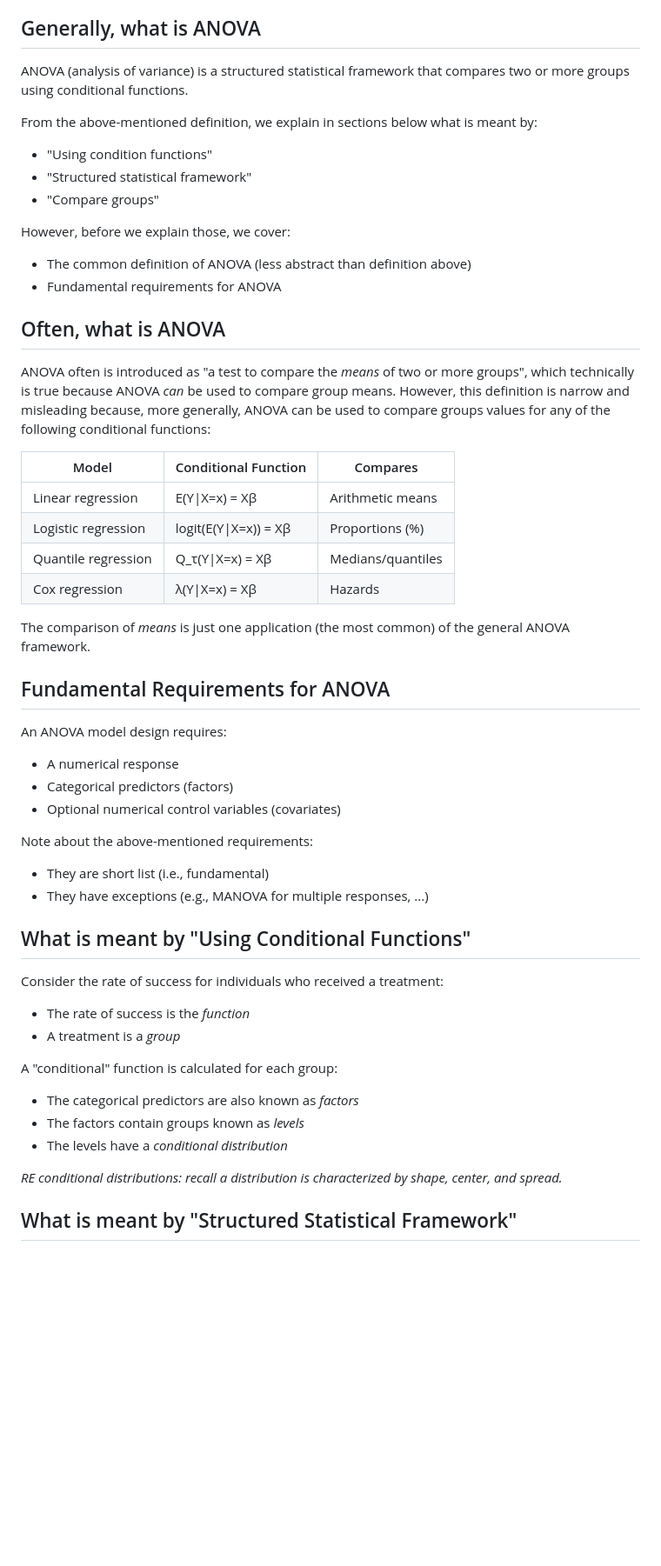
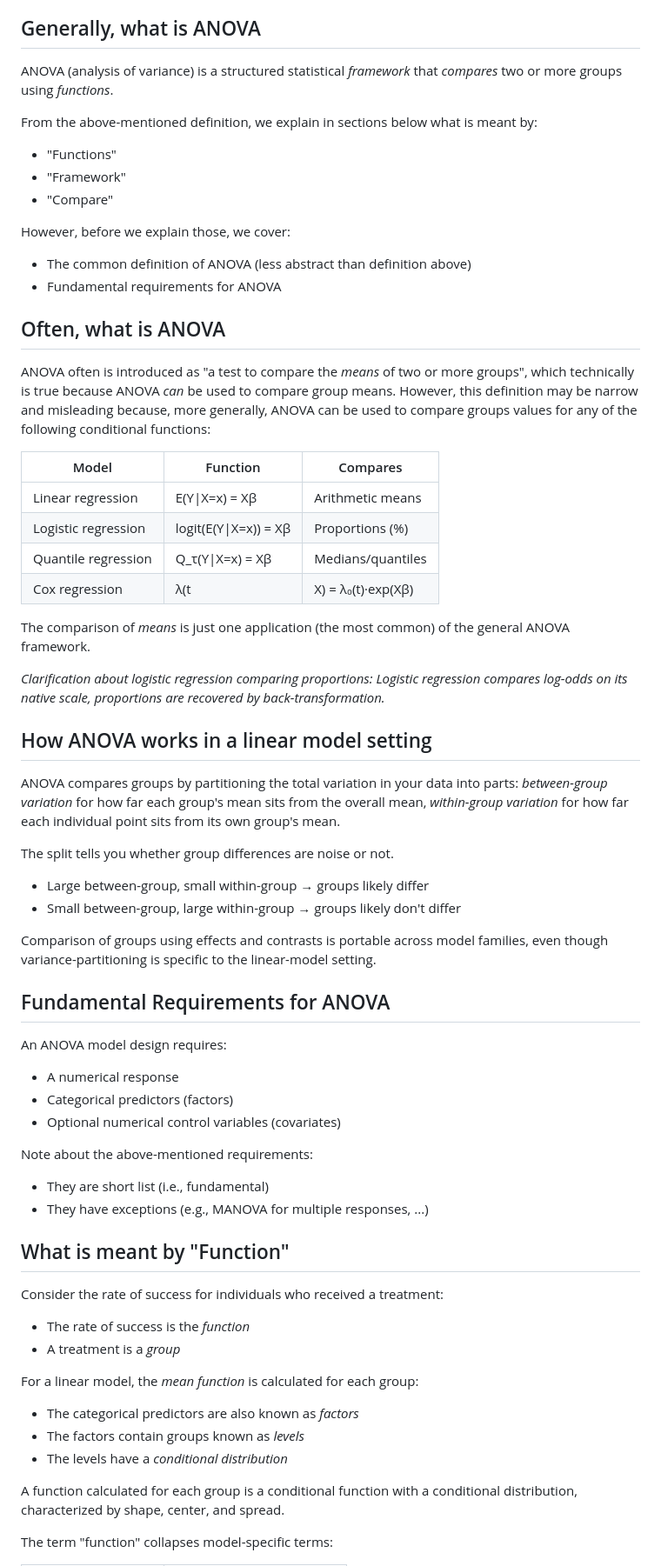
Before and after one commit to jpbisciotti/anova, a Markdown page: 01-what-is-anova.md, the part around one of its changes. Shown at 87% size. Drawn GitHub-style; blank space fills up the shorter version.

```diff
--- a/01-what-is-anova.md
+++ b/01-what-is-anova.md
@@ -8,12 +8,12 @@ Use ANOVA to answer questions such as:
 
 ## Generally, what is ANOVA
 
-ANOVA (analysis of variance) is a structured statistical framework that compares two or more groups using conditional functions.
+ANOVA (analysis of variance) is a structured statistical *framework* that *compares* two or more groups using *functions*.
 
 From the above-mentioned definition, we explain in sections below what is meant by:
-- "Using condition functions"
-- "Structured statistical framework"
-- "Compare groups"
+- "Functions"
+- "Framework"
+- "Compare"
 
 However, before we explain those, we cover:
 - The common definition of ANOVA (less abstract than definition above)
@@ -21,16 +21,28 @@ However, before we explain those, we cover:
 
 ## Often, what is ANOVA
 
-ANOVA often is introduced as "a test to compare the *means* of two or more groups", which technically is true because ANOVA *can* be used to compare group means. However, this definition is narrow and misleading because, more generally, ANOVA can be used to compare groups values for any of the following conditional functions:
+ANOVA often is introduced as "a test to compare the *means* of two or more groups", which technically is true because ANOVA *can* be used to compare group means. However, this definition may be narrow and misleading because, more generally, ANOVA can be used to compare groups values for any of the following conditional functions:
 
-| Model               | Conditional Function  | Compares          |
-|---------------------|-----------------------|-------------------|
-| Linear regression   | E(Y\|X=x) = Xβ        | Arithmetic means  |
-| Logistic regression | logit(E(Y\|X=x)) = Xβ | Proportions (%)   |
-| Quantile regression | Q_τ(Y\|X=x) = Xβ      | Medians/quantiles |
-| Cox regression      | λ(Y\|X=x) = Xβ        | Hazards           |
+| Model               | Function               | Compares          |
+|---------------------|------------------------|-------------------|
+| Linear regression   | E(Y\|X=x) = Xβ         | Arithmetic means  |
+| Logistic regression | logit(E(Y\|X=x)) = Xβ  | Proportions (%)   |
+| Quantile regression | Q_τ(Y\|X=x) = Xβ       | Medians/quantiles |
+| Cox regression      | λ(t|X) = λ₀(t)·exp(Xβ) | Hazards           |
 
 The comparison of *means* is just one application (the most common) of the general ANOVA framework.
+
+*Clarification about logistic regression comparing proportions: Logistic regression compares log-odds on its native scale, proportions are recovered by back-transformation.*
+
+## How ANOVA works in a linear model setting
+
+ANOVA compares groups by partitioning the total variation in your data into parts: *between-group variation* for how far each group's mean sits from the overall mean, *within-group variation* for how far each individual point sits from its own group's mean.
+
+The split tells you whether group differences are noise or not.
+- Large between-group, small within-group → groups likely differ
+- Small between-group, large within-group → groups likely don't differ
+
+Comparison of groups using effects and contrasts is portable across model families, even though variance-partitioning is specific to the linear-model setting.
 
 ## Fundamental Requirements for ANOVA
 
@@ -44,18 +56,18 @@ Note about the above-mentioned requirements:
 - They are short list (i.e., fundamental)
 - They have exceptions (e.g., MANOVA for multiple responses, ...)
 
-## What is meant by "Using Conditional Functions"
+## What is meant by "Function"
 
 Consider the rate of success for individuals who received a treatment:
 - The rate of success is the *function*
 - A treatment is a *group*
 
-A "conditional" function is calculated for each group:
+For a linear model, the *mean function* is calculated for each group:
 - The categorical predictors are also known as *factors*
 - The factors contain groups known as *levels*
 - The levels have a *conditional distribution*
 
-*RE conditional distributions: recall a distribution is characterized by shape, center, and spread.*
+A function calculated for each group is a conditional function with a conditional distribution, characterized by shape, center, and spread.
 
-## What is meant by "Structured Statistical Framework"
+The term "function" collapses model-specific terms:
 
```
Also changed, not shown: other parts of 01-what-is-anova.md (+11 -2 lines).
